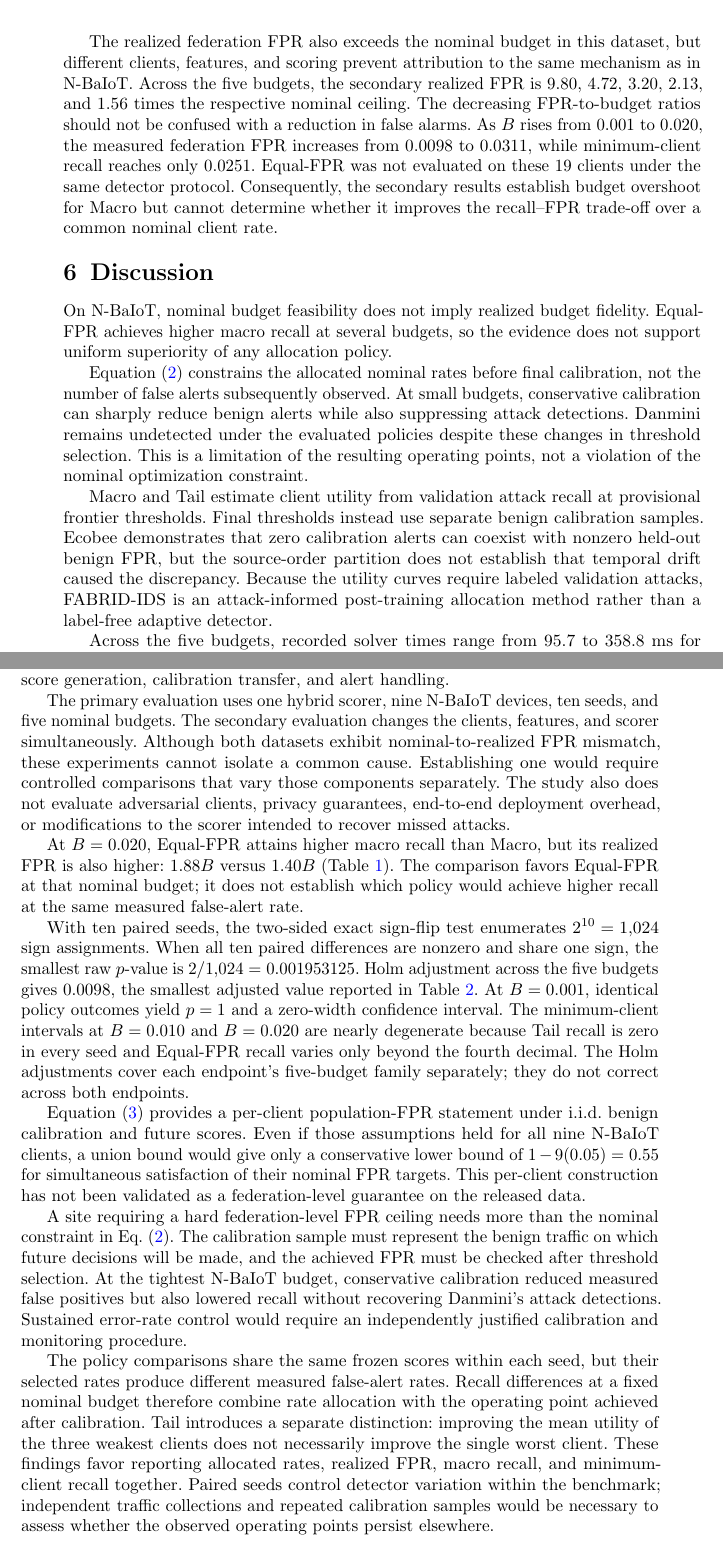
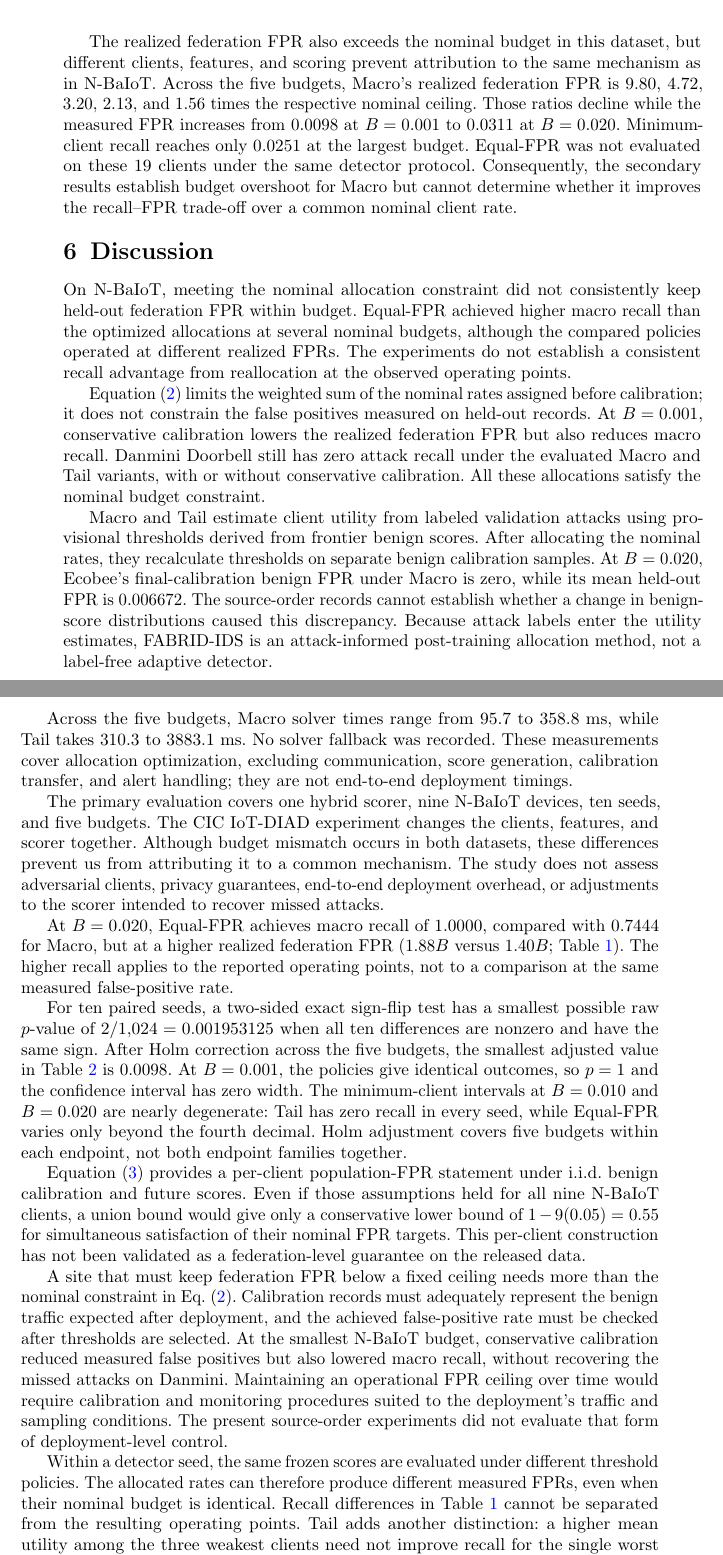
Before and after one commit to naslouby-salahe/FABRID-IDS, a LaTeX paper (BookChapter_48_AISEC4HSG2026_SalaheddineNaslouby/BookChapter_48_AISEC4HSG2026_SalaheddineNaslouby.tex): two parts of pages 10 and 11 of 12, joined at a grey line, cut so that both start at the same text. Compiled offline with pdfLaTeX.

Commit message:
Chapter fixes

```diff
--- a/BookChapter_48_AISEC4HSG2026_SalaheddineNaslouby/BookChapter_48_AISEC4HSG2026_SalaheddineNaslouby.tex
+++ b/BookChapter_48_AISEC4HSG2026_SalaheddineNaslouby/BookChapter_48_AISEC4HSG2026_SalaheddineNaslouby.tex
@@ -203,30 +203,30 @@ $B$ & Macro recall & Minimum-client recall & Realized FPR\\
 \end{tabular*}
 \end{table}
 
-The realized federation FPR also exceeds the nominal budget in this dataset, but different clients, features, and scoring prevent attribution to the same mechanism as in N-BaIoT. Across the five budgets, the secondary realized FPR is $9.80$, $4.72$, $3.20$, $2.13$, and $1.56$ times the respective nominal ceiling. The decreasing FPR-to-budget ratios should not be confused with a reduction in false alarms. As $B$ rises from $0.001$ to $0.020$, the measured federation FPR increases from $0.0098$ to $0.0311$, while minimum-client recall reaches only $0.0251$. Equal-FPR was not evaluated on these 19 clients under the same detector protocol. Consequently, the secondary results establish budget overshoot for Macro but cannot determine whether it improves the recall--FPR trade-off over a common nominal client rate.
+The realized federation FPR also exceeds the nominal budget in this dataset, but different clients, features, and scoring prevent attribution to the same mechanism as in N-BaIoT. Across the five budgets, Macro's realized federation FPR is $9.80$, $4.72$, $3.20$, $2.13$, and $1.56$ times the respective nominal ceiling. Those ratios decline while the measured FPR increases from $0.0098$ at $B=0.001$ to $0.0311$ at $B=0.020$. Minimum-client recall reaches only $0.0251$ at the largest budget. Equal-FPR was not evaluated on these 19 clients under the same detector protocol. Consequently, the secondary results establish budget overshoot for Macro but cannot determine whether it improves the recall--FPR trade-off over a common nominal client rate.
 
 \FloatBarrier
 \section{Discussion}\label{sec:discussion}
-On N-BaIoT, nominal budget feasibility does not imply realized budget fidelity. Equal-FPR achieves higher macro recall at several budgets, so the evidence does not support uniform superiority of any allocation policy.
+On N-BaIoT, meeting the nominal allocation constraint did not consistently keep held-out federation FPR within budget. Equal-FPR achieved higher macro recall than the optimized allocations at several nominal budgets, although the compared policies operated at different realized FPRs. The experiments do not establish a consistent recall advantage from reallocation at the observed operating points.
 
-Equation~\eqref{eq:budget} constrains the allocated nominal rates before final calibration, not the number of false alerts subsequently observed. At small budgets, conservative calibration can sharply reduce benign alerts while also suppressing attack detections. Danmini remains undetected under the evaluated policies despite these changes in threshold selection. This is a limitation of the resulting operating points, not a violation of the nominal optimization constraint.
+Equation~\eqref{eq:budget} limits the weighted sum of the nominal rates assigned before calibration; it does not constrain the false positives measured on held-out records. At $B=0.001$, conservative calibration lowers the realized federation FPR but also reduces macro recall. Danmini Doorbell still has zero attack recall under the evaluated Macro and Tail variants, with or without conservative calibration. All these allocations satisfy the nominal budget constraint.
 
-Macro and Tail estimate client utility from validation attack recall at provisional frontier thresholds. Final thresholds instead use separate benign calibration samples. Ecobee demonstrates that zero calibration alerts can coexist with nonzero held-out benign FPR, but the source-order partition does not establish that temporal drift caused the discrepancy. Because the utility curves require labeled validation attacks, FABRID-IDS is an attack-informed post-training allocation method rather than a label-free adaptive detector.
+Macro and Tail estimate client utility from labeled validation attacks using provisional thresholds derived from frontier benign scores. After allocating the nominal rates, they recalculate thresholds on separate benign calibration samples. At $B=0.020$, Ecobee's final-calibration benign FPR under Macro is zero, while its mean held-out FPR is $0.006672$. The source-order records cannot establish whether a change in benign-score distributions caused this discrepancy. Because attack labels enter the utility estimates, FABRID-IDS is an attack-informed post-training allocation method, not a label-free adaptive detector.
 
-Across the five budgets, recorded solver times range from 95.7 to 358.8 ms for Macro and from 310.3 to 3883.1 ms for Tail, without a recorded fallback. These figures cover optimization rather than end-to-end operation. They exclude communication, score generation, calibration transfer, and alert handling.
+Across the five budgets, Macro solver times range from 95.7 to 358.8 ms, while Tail takes 310.3 to 3883.1 ms. No solver fallback was recorded. These measurements cover allocation optimization, excluding communication, score generation, calibration transfer, and alert handling; they are not end-to-end deployment timings.
 
-The primary evaluation uses one hybrid scorer, nine N-BaIoT devices, ten seeds, and five nominal budgets. The secondary evaluation changes the clients, features, and scorer simultaneously. Although both datasets exhibit nominal-to-realized FPR mismatch, these experiments cannot isolate a common cause. Establishing one would require controlled comparisons that vary those components separately. The study also does not evaluate adversarial clients, privacy guarantees, end-to-end deployment overhead, or modifications to the scorer intended to recover missed attacks.
+The primary evaluation covers one hybrid scorer, nine N-BaIoT devices, ten seeds, and five budgets. The CIC IoT-DIAD experiment changes the clients, features, and scorer together. Although budget mismatch occurs in both datasets, these differences prevent us from attributing it to a common mechanism. The study does not assess adversarial clients, privacy guarantees, end-to-end deployment overhead, or adjustments to the scorer intended to recover missed attacks.
 
 
-At $B=0.020$, Equal-FPR attains higher macro recall than Macro, but its realized FPR is also higher: $1.88B$ versus $1.40B$ (Table~\ref{tab:primary}). The comparison favors Equal-FPR at that nominal budget; it does not establish which policy would achieve higher recall at the same measured false-alert rate.
+At $B=0.020$, Equal-FPR achieves macro recall of $1.0000$, compared with $0.7444$ for Macro, but at a higher realized federation FPR ($1.88B$ versus $1.40B$; Table~\ref{tab:primary}). The higher recall applies to the reported operating points, not to a comparison at the same measured false-positive rate.
 
-With ten paired seeds, the two-sided exact sign-flip test enumerates $2^{10}=1{,}024$ sign assignments. When all ten paired differences are nonzero and share one sign, the smallest raw $p$-value is $2/1{,}024=0.001953125$. Holm adjustment across the five budgets gives $0.0098$, the smallest adjusted value reported in Table~\ref{tab:contrasts}. At $B=0.001$, identical policy outcomes yield $p=1$ and a zero-width confidence interval. The minimum-client intervals at $B=0.010$ and $B=0.020$ are nearly degenerate because Tail recall is zero in every seed and Equal-FPR recall varies only beyond the fourth decimal. The Holm adjustments cover each endpoint's five-budget family separately; they do not correct across both endpoints.
+For ten paired seeds, a two-sided exact sign-flip test has a smallest possible raw $p$-value of $2/1{,}024=0.001953125$ when all ten differences are nonzero and have the same sign. After Holm correction across the five budgets, the smallest adjusted value in Table~\ref{tab:contrasts} is $0.0098$. At $B=0.001$, the policies give identical outcomes, so $p=1$ and the confidence interval has zero width. The minimum-client intervals at $B=0.010$ and $B=0.020$ are nearly degenerate: Tail has zero recall in every seed, while Equal-FPR varies only beyond the fourth decimal. Holm adjustment covers five budgets within each endpoint, not both endpoint families together.
 
 Equation~\eqref{eq:conservative} provides a per-client population-FPR statement under i.i.d. benign calibration and future scores. Even if those assumptions held for all nine N-BaIoT clients, a union bound would give only a conservative lower bound of $1-9(0.05)=0.55$ for simultaneous satisfaction of their nominal FPR targets. This per-client construction has not been validated as a federation-level guarantee on the released data.
 
-A site requiring a hard federation-level FPR ceiling needs more than the nominal constraint in Eq.~\eqref{eq:budget}. The calibration sample must represent the benign traffic on which future decisions will be made, and the achieved FPR must be checked after threshold selection. At the tightest N-BaIoT budget, conservative calibration reduced measured false positives but also lowered recall without recovering Danmini's attack detections. Sustained error-rate control would require an independently justified calibration and monitoring procedure.
+A site that must keep federation FPR below a fixed ceiling needs more than the nominal constraint in Eq.~\eqref{eq:budget}. Calibration records must adequately represent the benign traffic expected after deployment, and the achieved false-positive rate must be checked after thresholds are selected. At the smallest N-BaIoT budget, conservative calibration reduced measured false positives but also lowered macro recall, without recovering the missed attacks on Danmini. Maintaining an operational FPR ceiling over time would require calibration and monitoring procedures suited to the deployment's traffic and sampling conditions. The present source-order experiments did not evaluate that form of deployment-level control.
 
-The policy comparisons share the same frozen scores within each seed, but their selected rates produce different measured false-alert rates. Recall differences at a fixed nominal budget therefore combine rate allocation with the operating point achieved after calibration. Tail introduces a separate distinction: improving the mean utility of the three weakest clients does not necessarily improve the single worst client. These findings favor reporting allocated rates, realized FPR, macro recall, and minimum-client recall together. Paired seeds control detector variation within the benchmark; independent traffic collections and repeated calibration samples would be necessary to assess whether the observed operating points persist elsewhere.
+Within a detector seed, the same frozen scores are evaluated under different threshold policies. The allocated rates can therefore produce different measured FPRs, even when their nominal budget is identical. Recall differences in Table~\ref{tab:primary} cannot be separated from the resulting operating points. Tail adds another distinction: a higher mean utility among the three weakest clients need not improve recall for the single worst client. We therefore report nominal allocations, held-out FPR, macro recall, and minimum-client recall together. The paired design controls detector-seed variation on this fixed benchmark, but does not establish how these operating points would behave on independently collected traffic or recalibrated samples.
 
 \section{Conclusion}\label{sec:conclusion}
 FABRID-IDS divides a nominal federation-level FPR budget among clients and calibrates the resulting thresholds on local benign scores. On N-BaIoT, feasible nominal allocations did not consistently produce held-out false-positive rates within the specified budget. At $B=0.001$, Macro and Tail yielded a realized federation FPR of $0.00170$; conservative calibration reduced it to $0.00036$ but lowered attack recall. Equal-FPR achieved higher macro recall at several budgets, while minimum-client recall remained zero under the FABRID-family policies. CIC IoT-DIAD also exhibited nominal-to-realized mismatch, although the secondary experiment lacked a matched Equal-FPR baseline. These results establish the limits of nominal rate allocation under the evaluated calibration protocol, not a general performance advantage for reallocation. Future work should examine deployment-ordered calibration and methods that explicitly control realized FPR. The implementation and reproducibility artifacts are available at \url{https://doi.org/10.5281/zenodo.22113172}. The authors declare no competing interests.
```
Also changed, not shown: BookChapter_48_AISEC4HSG2026_SalaheddineNaslouby/BookChapter_48_AISEC4HSG2026_SalaheddineNaslouby.pdf, BookChapter_48_AISEC4HSG2026_SalaheddineNaslouby/BookChapter_48_AISEC4HSG2026_SalaheddineNaslouby.tex (8 more changed lines).
